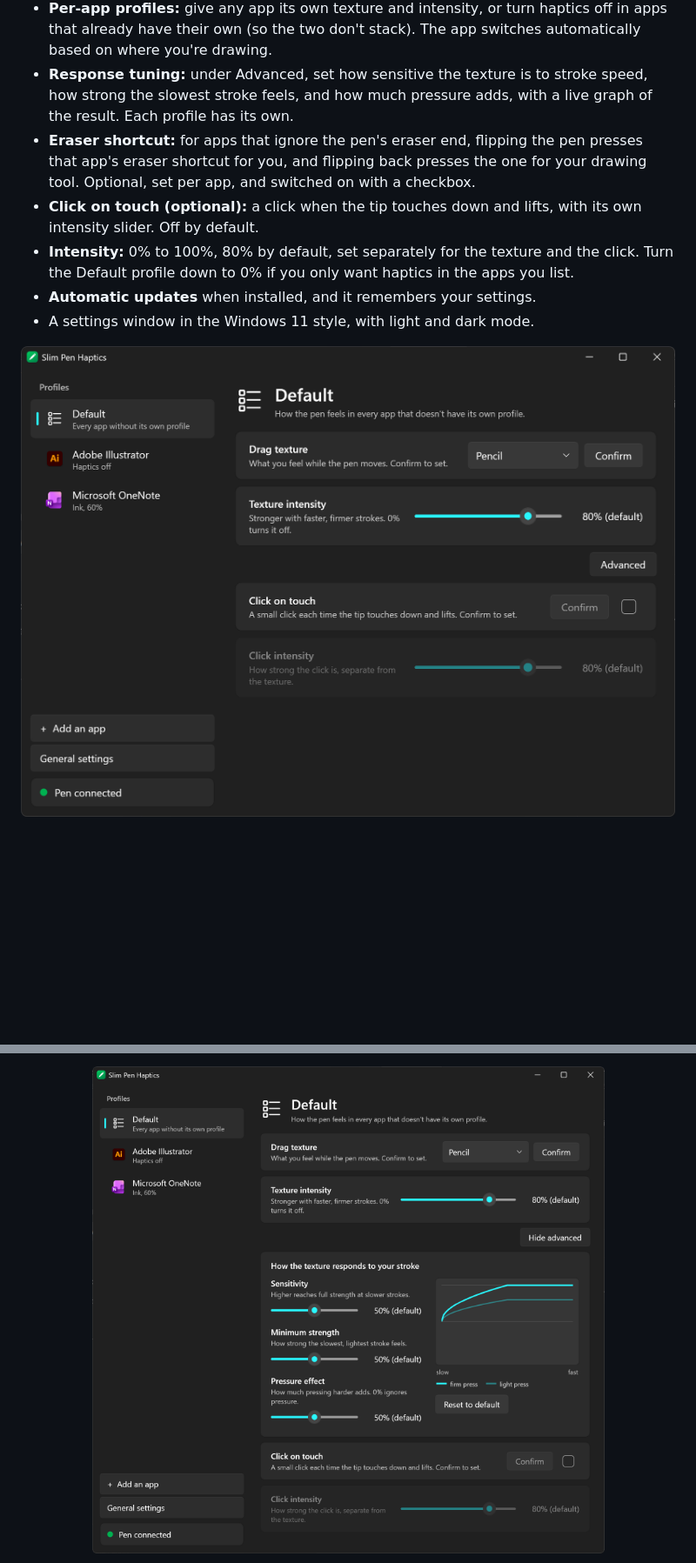
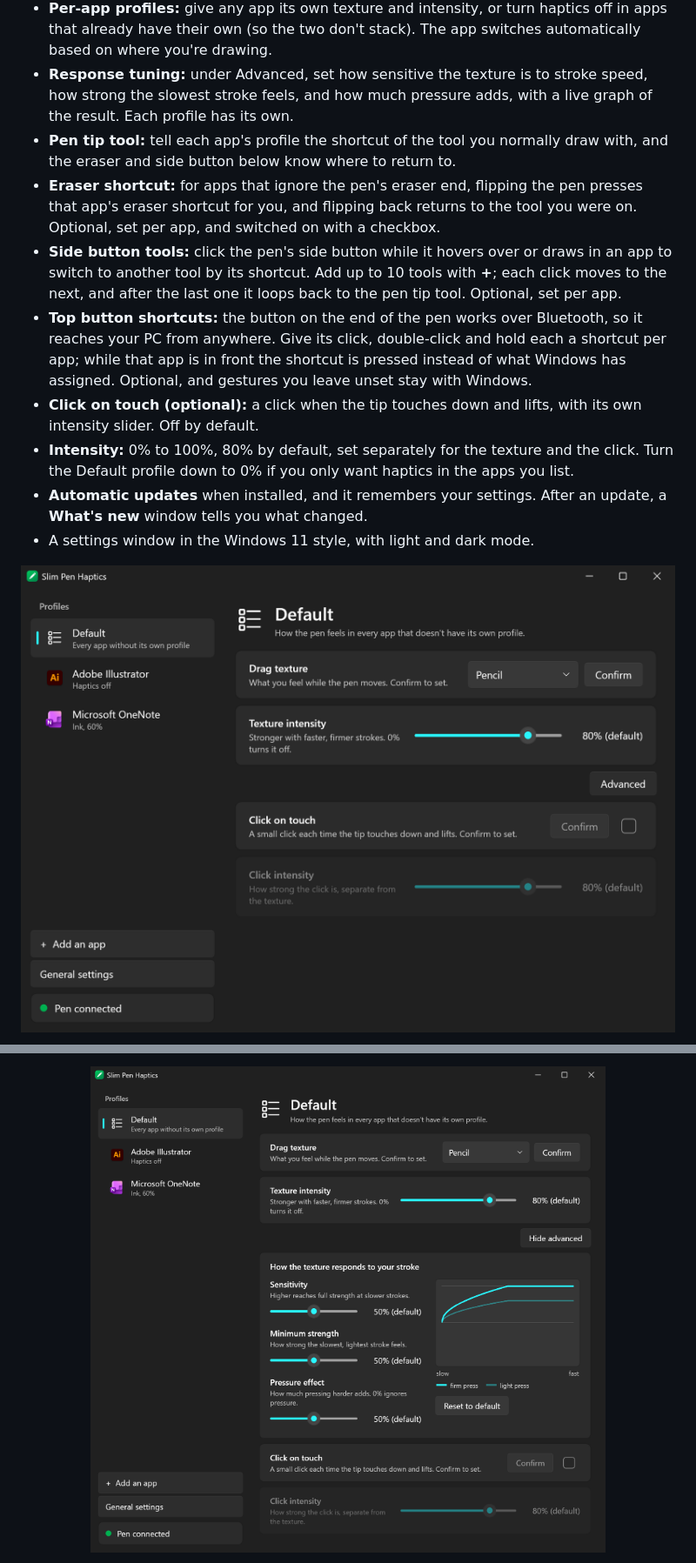
Before and after one commit to stephenlwaldron/windows-slim-pen-2-tool, a Markdown page: README.md, 2 parts joined by grey strips. Shown at 87% size. GitHub-like rendering; pictures changed too: assets/screenshots/default-profile.png, assets/screenshots/response-tuning.png; blank space fills up the shorter version.

Commit message:
README: screenshots and features for 2.3.0
Co-Authored-By: Claude Fable 5.2 <noreply@anthropic.com>

```diff
--- a/README.md
+++ b/README.md
@@ -13,10 +13,13 @@ The Slim Pen 2 has a haptic motor that makes drawing feel like pen on paper, but
 - **Drag texture:** a continuous vibration while the pen moves, stronger with stroke speed and pressure, quiet when the pen rests. Choose Ink, Pencil, Marker or Brush, and press **Confirm** to feel it on the pen without drawing.
 - **Per-app profiles:** give any app its own texture and intensity, or turn haptics off in apps that already have their own (so the two don't stack). The app switches automatically based on where you're drawing.
 - **Response tuning:** under Advanced, set how sensitive the texture is to stroke speed, how strong the slowest stroke feels, and how much pressure adds, with a live graph of the result. Each profile has its own.
-- **Eraser shortcut:** for apps that ignore the pen's eraser end, flipping the pen presses that app's eraser shortcut for you, and flipping back presses the one for your drawing tool. Optional, set per app, and switched on with a checkbox.
+- **Pen tip tool:** tell each app's profile the shortcut of the tool you normally draw with, and the eraser and side button below know where to return to.
+- **Eraser shortcut:** for apps that ignore the pen's eraser end, flipping the pen presses that app's eraser shortcut for you, and flipping back returns to the tool you were on. Optional, set per app, and switched on with a checkbox.
+- **Side button tools:** click the pen's side button while it hovers over or draws in an app to switch to another tool by its shortcut. Add up to 10 tools with **+**; each click moves to the next, and after the last one it loops back to the pen tip tool. Optional, set per app.
+- **Top button shortcuts:** the button on the end of the pen works over Bluetooth, so it reaches your PC from anywhere. Give its click, double-click and hold each a shortcut per app; while that app is in front the shortcut is pressed instead of what Windows has assigned. Optional, and gestures you leave unset stay with Windows.
 - **Click on touch (optional):** a click when the tip touches down and lifts, with its own intensity slider. Off by default.
 - **Intensity:** 0% to 100%, 80% by default, set separately for the texture and the click. Turn the Default profile down to 0% if you only want haptics in the apps you list.
-- **Automatic updates** when installed, and it remembers your settings.
+- **Automatic updates** when installed, and it remembers your settings. After an update, a **What's new** window tells you what changed.
 - A settings window in the Windows 11 style, with light and dark mode.
 
 <p align="center">
```
Also changed, not shown: other parts of README.md (+13 -7 lines), assets/screenshots/app-profile.png, assets/screenshots/pen-tools.png (added), assets/screenshots/whats-new.png (added).
